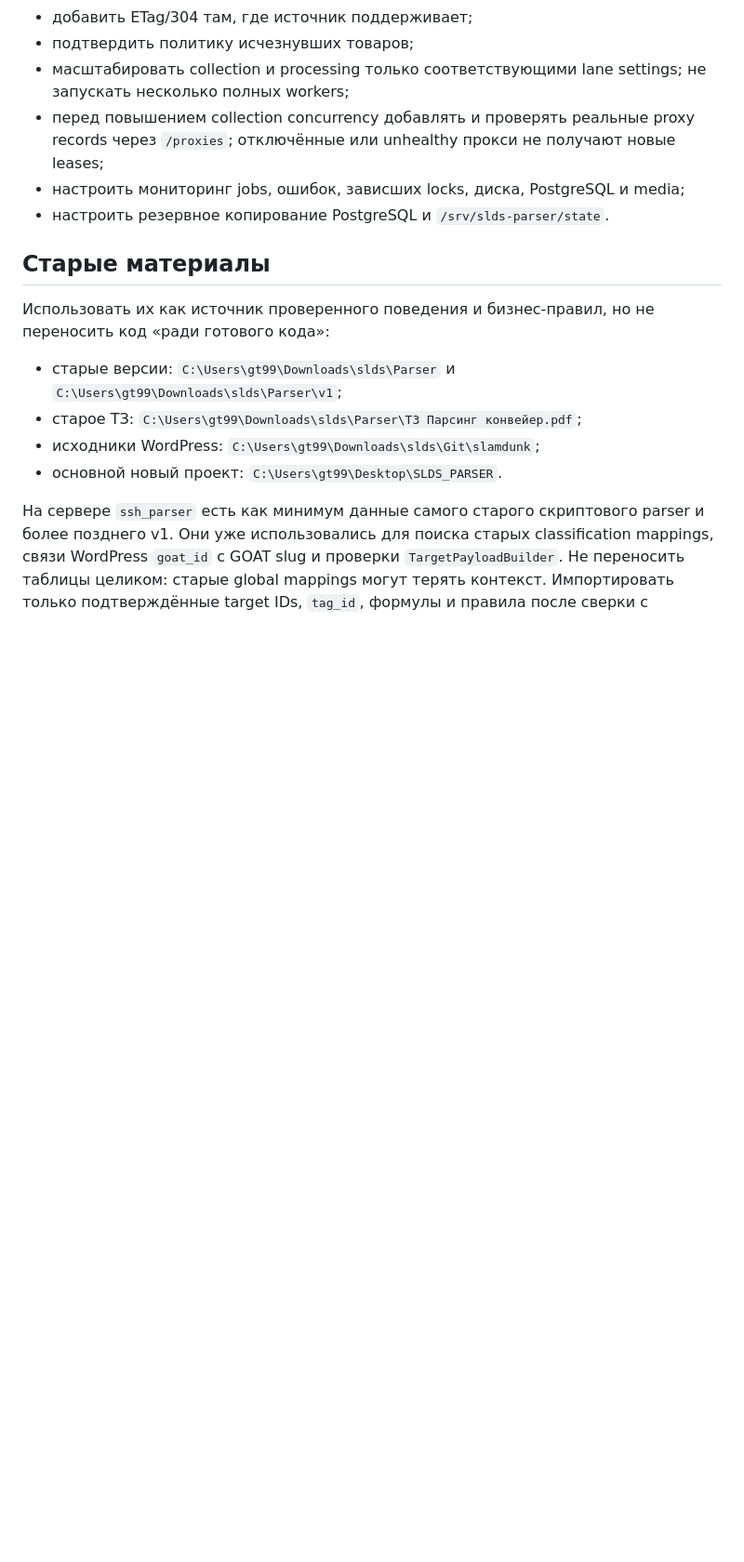
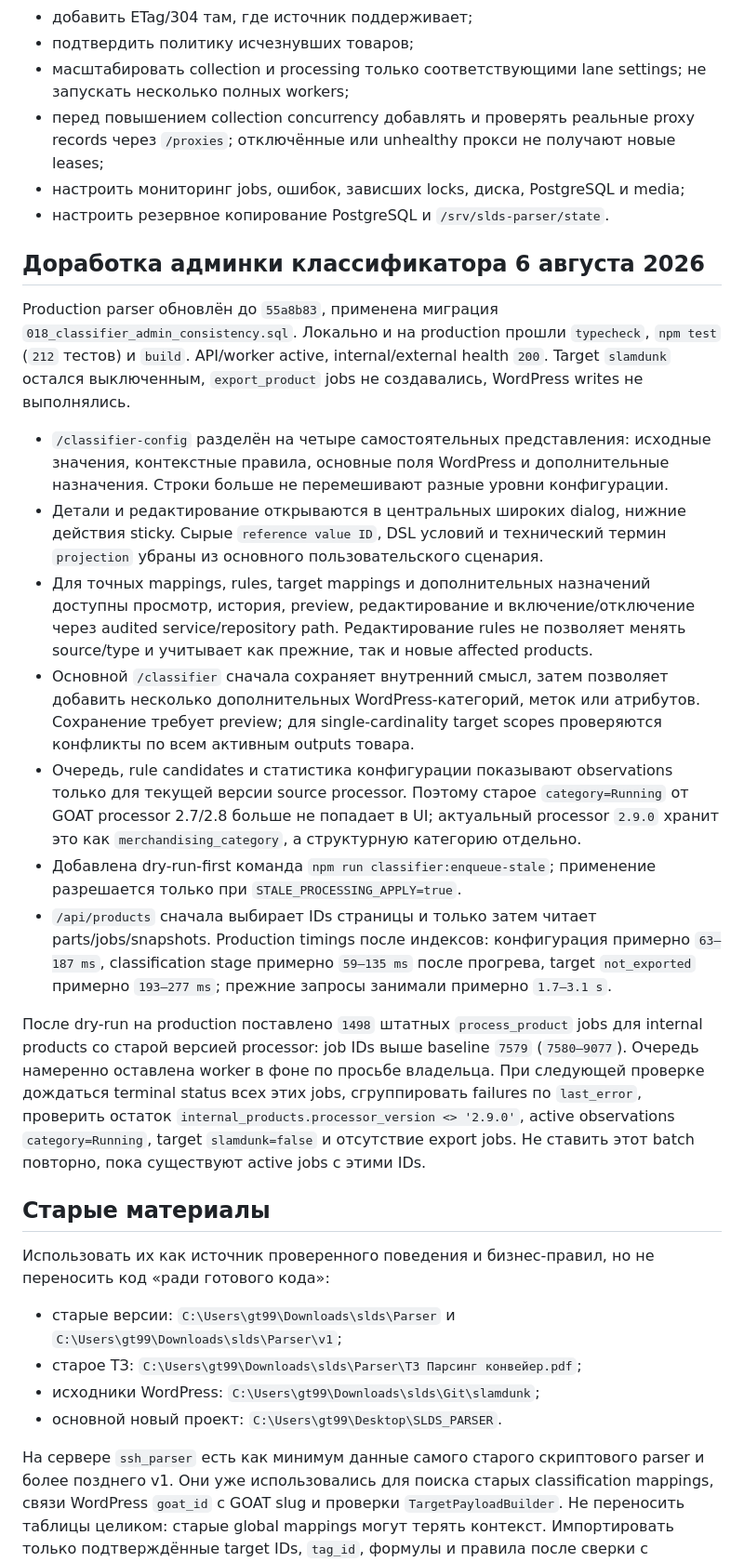
Before and after one commit to the-gt99/slds_parser, a Markdown page: AGENTS.md, the part around the change. Shown at 93% size. Rendered like a GitHub page; blank space fills up the shorter version.

Commit message:
Зафиксировать доработку админки

```diff
--- a/AGENTS.md
+++ b/AGENTS.md
@@ -585,6 +585,20 @@ Target оставить выключенным. Выполнить контро
 - настроить мониторинг jobs, ошибок, зависших locks, диска, PostgreSQL и media;
 - настроить резервное копирование PostgreSQL и `/srv/slds-parser/state`.
 
+## Доработка админки классификатора 6 августа 2026
+
+Production parser обновлён до `55a8b83`, применена миграция `018_classifier_admin_consistency.sql`. Локально и на production прошли `typecheck`, `npm test` (`212` тестов) и `build`. API/worker active, internal/external health `200`. Target `slamdunk` остался выключенным, `export_product` jobs не создавались, WordPress writes не выполнялись.
+
+- `/classifier-config` разделён на четыре самостоятельных представления: исходные значения, контекстные правила, основные поля WordPress и дополнительные назначения. Строки больше не перемешивают разные уровни конфигурации.
+- Детали и редактирование открываются в центральных широких dialog, нижние действия sticky. Сырые `reference value ID`, DSL условий и технический термин `projection` убраны из основного пользовательского сценария.
+- Для точных mappings, rules, target mappings и дополнительных назначений доступны просмотр, история, preview, редактирование и включение/отключение через audited service/repository path. Редактирование rules не позволяет менять source/type и учитывает как прежние, так и новые affected products.
+- Основной `/classifier` сначала сохраняет внутренний смысл, затем позволяет добавить несколько дополнительных WordPress-категорий, меток или атрибутов. Сохранение требует preview; для single-cardinality target scopes проверяются конфликты по всем активным outputs товара.
+- Очередь, rule candidates и статистика конфигурации показывают observations только для текущей версии source processor. Поэтому старое `category=Running` от GOAT processor 2.7/2.8 больше не попадает в UI; актуальный processor `2.9.0` хранит это как `merchandising_category`, а структурную категорию отдельно.
+- Добавлена dry-run-first команда `npm run classifier:enqueue-stale`; применение разрешается только при `STALE_PROCESSING_APPLY=true`.
+- `/api/products` сначала выбирает IDs страницы и только затем читает parts/jobs/snapshots. Production timings после индексов: конфигурация примерно `63–187 ms`, classification stage примерно `59–135 ms` после прогрева, target `not_exported` примерно `193–277 ms`; прежние запросы занимали примерно `1.7–3.1 s`.
+
+После dry-run на production поставлено `1498` штатных `process_product` jobs для internal products со старой версией processor: job IDs выше baseline `7579` (`7580–9077`). Очередь намеренно оставлена worker в фоне по просьбе владельца. При следующей проверке дождаться terminal status всех этих jobs, сгруппировать failures по `last_error`, проверить остаток `internal_products.processor_version <> '2.9.0'`, active observations `category=Running`, target `slamdunk=false` и отсутствие export jobs. Не ставить этот batch повторно, пока существуют active jobs с этими IDs.
+
 ## Старые материалы
 
 Использовать их как источник проверенного поведения и бизнес-правил, но не переносить код «ради готового кода»:
```
